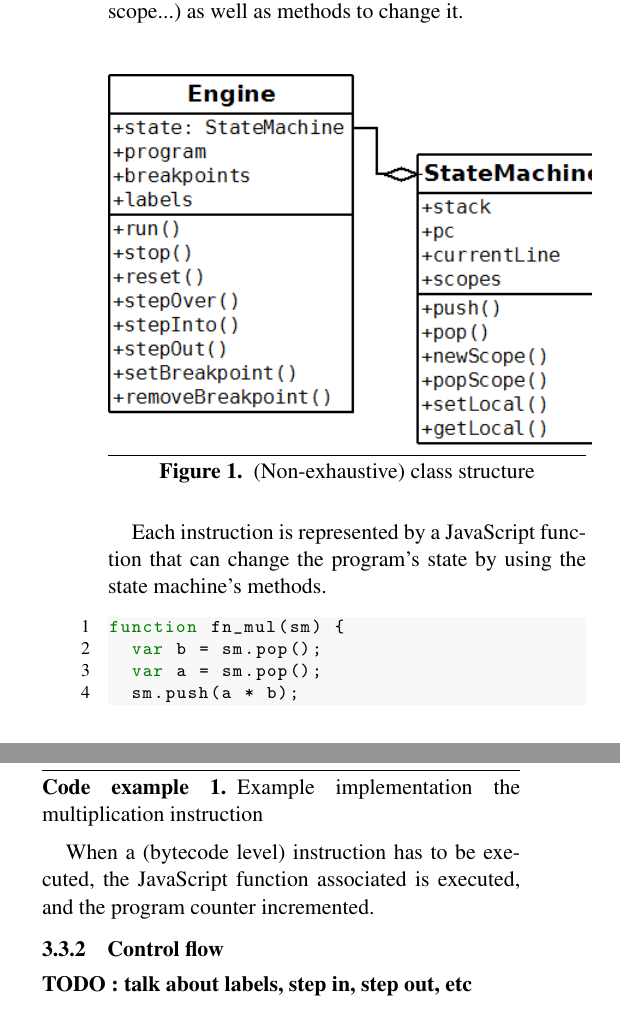
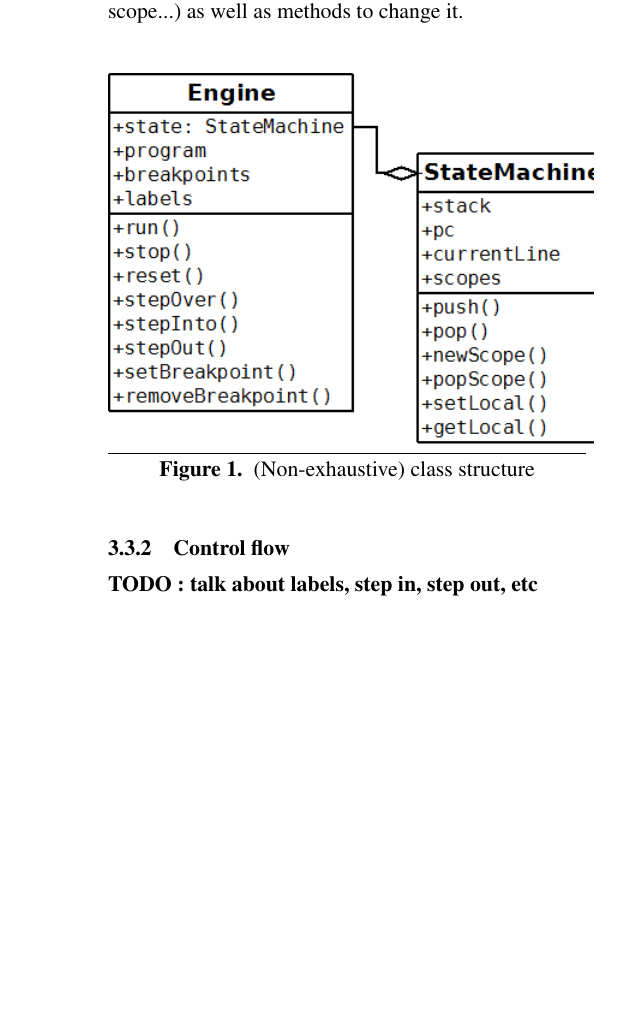
Before and after one commit to hmil/tool_dbg, a LaTeX paper (report/report.tex, which reads report/implementation.tex): two parts of the columns of page 3 of 4 before the commit and part of one column of page 3 of 3 after it, the two joined at a grey line, cut so that both start at the same text, the shorter picture padded with empty space. Compiled offline with pdfLaTeX; a missing font is replaced by an installed copy or a similar font.

Commit message:
Removed useless report section

```diff
--- a/report/implementation.tex
+++ b/report/implementation.tex
@@ -56,18 +56,6 @@ The state machine contains information about the current state of the program (s
      \caption{(Non-exhaustive) class structure}
 \end{figure}
 
-Each instruction is represented by a JavaScript function that can change the program's state by using the state machine's methods.
-
-\begin{lstlisting}[caption=Example implementation the multiplication instruction]
-function fn_mul(sm) {
-  var b = sm.pop();
-  var a = sm.pop();
-  sm.push(a * b);
-}
-\end{lstlisting}
-
-When a (bytecode level) instruction has to be executed, the JavaScript function associated is executed, and the program counter incremented.
-
 \subsubsection{Control flow}
 
 \textbf{TODO : talk about labels, step in, step out, etc}
```
